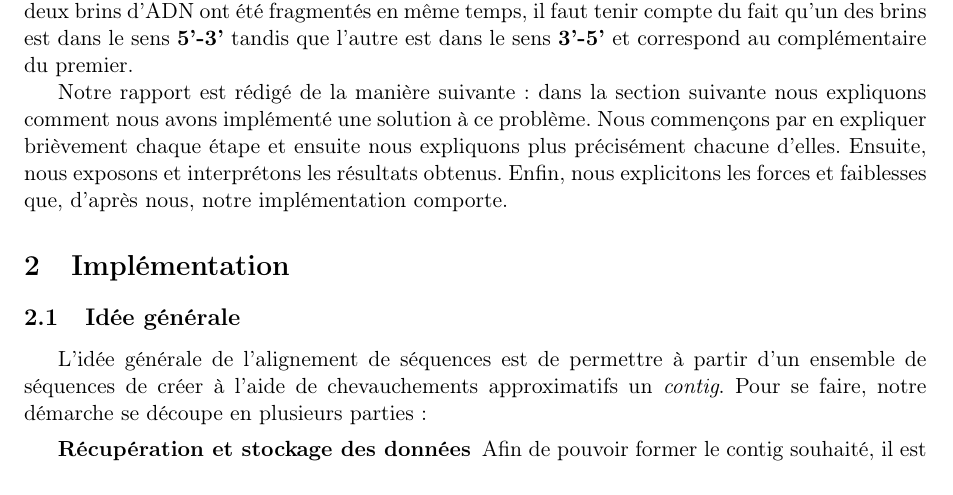
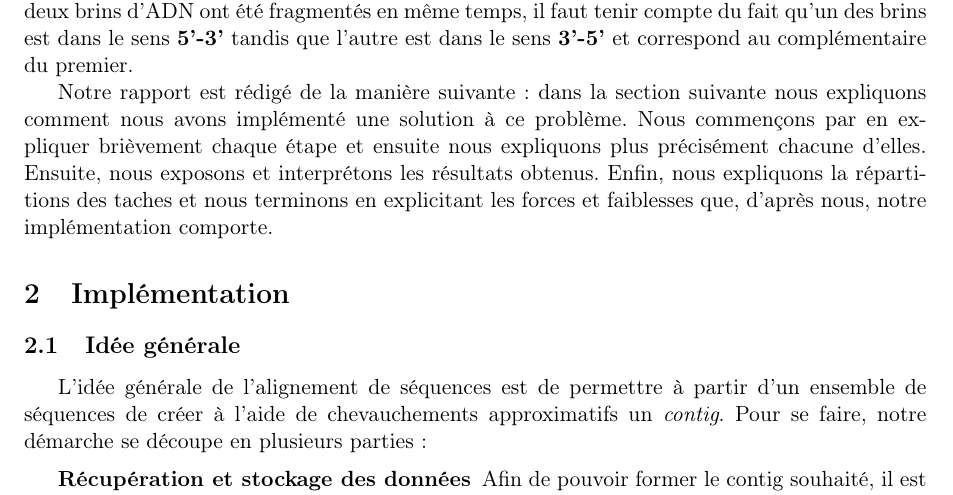
Before and after one commit to dannywillems/bioinfo-rapport, a LaTeX document (src/rapport.tex, which reads src/intro.tex): part of page 3 of 9, cut so that both start at the same text. Compiled offline with pdfLaTeX.

Commit message:
correction intro

```diff
--- a/src/intro.tex
+++ b/src/intro.tex
@@ -8,4 +8,4 @@ C'est la tâche qui nous a été demandée.
 Le principe ne se résume pas simplement à prendre chaque fragment et à les mettre bout à bout afin de construire une super-chaîne. En effet,
 comme les fragments ne sont pas coupés \og bout à bout\fg~ils se recouvrent partiellement. De plus, il se peut que lors de la fragmentation de l'ADN des nucléotides se soient rajoutés ou au contraire aient disparu (indel). De plus, si les deux brins d'ADN ont été fragmentés en même temps, il faut tenir compte du fait qu'un des brins est dans le sens \textbf{5'-3'} tandis que l'autre est dans le sens \textbf{3'-5'} et correspond au complémentaire du premier.
 
-Notre rapport est rédigé de la manière suivante: dans la section suivante nous expliquons comment nous avons implémenté une solution à ce problème. Nous commençons par en expliquer brièvement chaque étape et ensuite nous expliquons plus précisément chacune d'elles. Ensuite, nous exposons et interprétons les résultats obtenus. Enfin, nous explicitons les forces et faiblesses que, d'après nous, notre implémentation comporte.
+Notre rapport est rédigé de la manière suivante: dans la section suivante nous expliquons comment nous avons implémenté une solution à ce problème. Nous commençons par en expliquer brièvement chaque étape et ensuite nous expliquons plus précisément chacune d'elles. Ensuite, nous exposons et interprétons les résultats obtenus. Enfin, nous expliquons la répartitions des taches et nous terminons en  explicitant les forces et faiblesses que, d'après nous, notre implémentation comporte.
```
